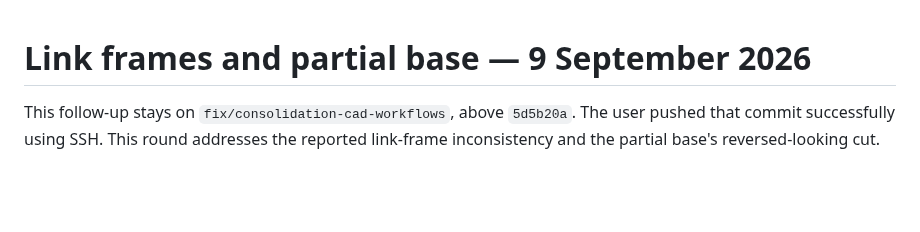
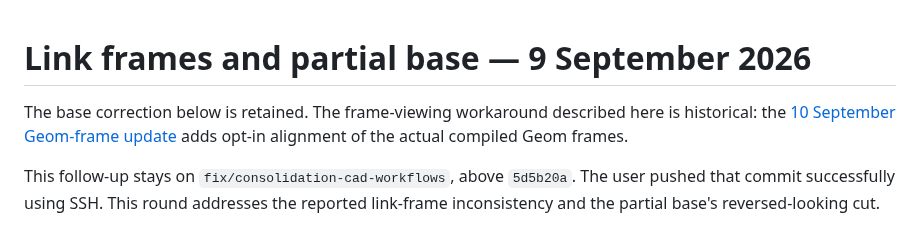
Before and after one commit to YADlin/spirob-physics-model-development-pipeline, a Markdown page: docs/LINK_ORIENTATION_REPAIR.md, the part around the change. Rendered like a GitHub page; blank space fills up the shorter version.

```diff
--- a/docs/LINK_ORIENTATION_REPAIR.md
+++ b/docs/LINK_ORIENTATION_REPAIR.md
@@ -1,4 +1,8 @@
 # Link frames and partial base — 9 September 2026
+
+The base correction below is retained. The frame-viewing workaround described
+here is historical: the [10 September Geom-frame update](GEOM_FRAME_ALIGNMENT.md)
+adds opt-in alignment of the actual compiled Geom frames.
 
 This follow-up stays on `fix/consolidation-cad-workflows`, above `5d5b20a`.
 The user pushed that commit successfully using SSH. This round addresses the
```
Also changed, not shown: README.md (+28 -9 lines), docs/GEOM_FRAME_ALIGNMENT.md (added, +150 -0 lines), docs/figures/geom-frame-alignment.png (added), 7 other files.
